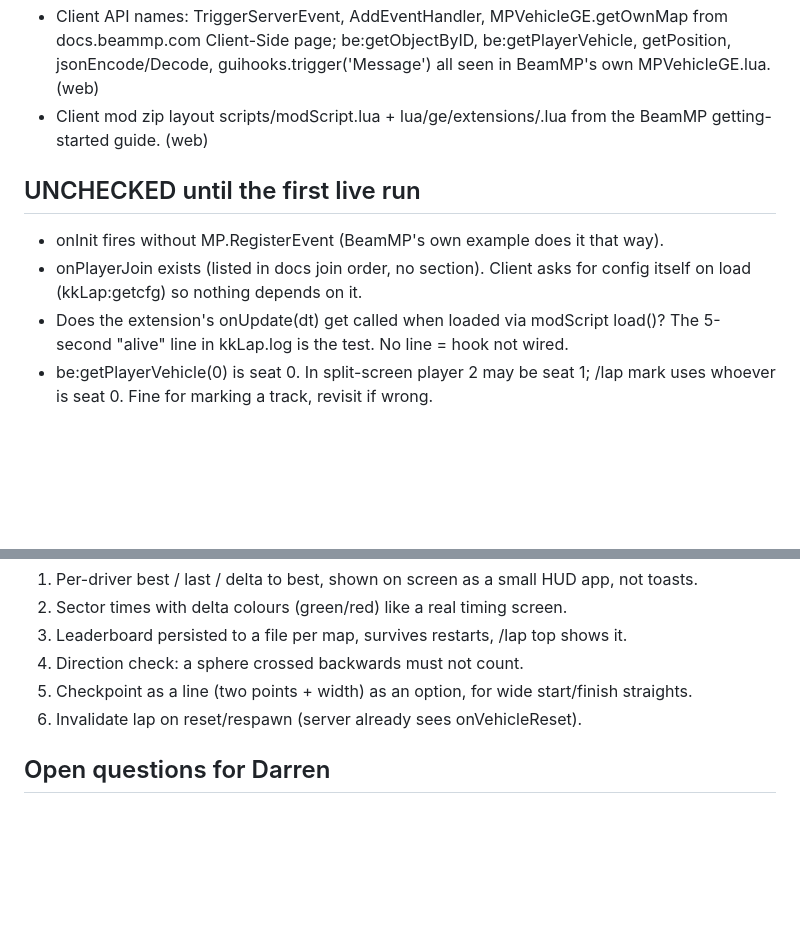
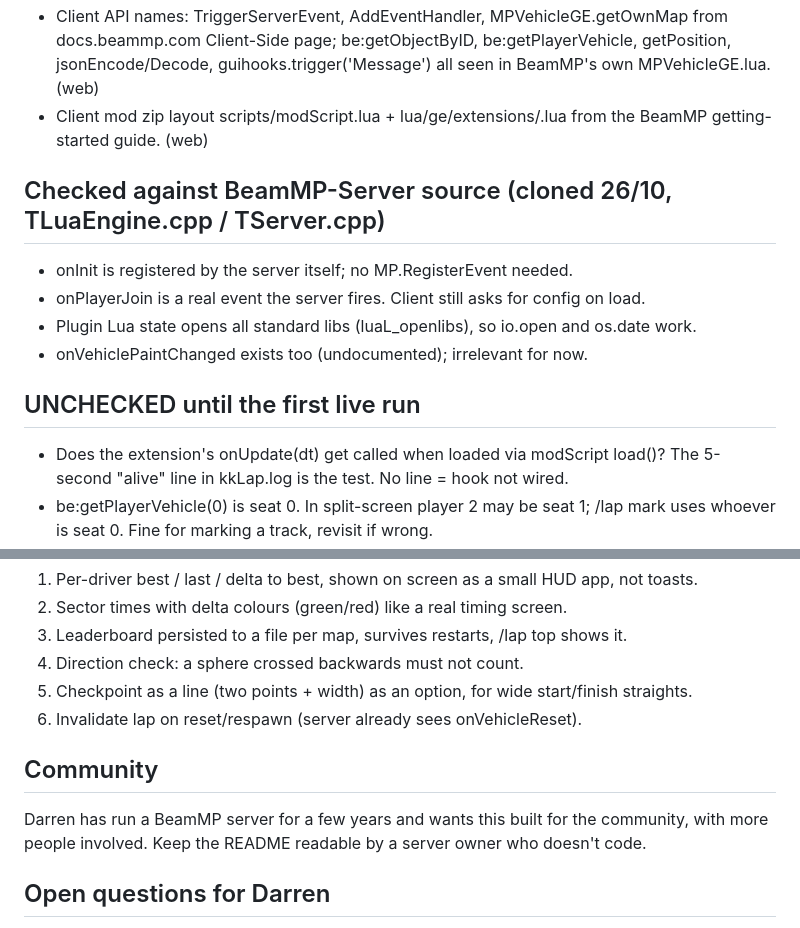
Before and after one commit to dazzkiwicat/BEAM-MP_K-ALM_Kiwi-advance-lap-mechanics, a Markdown page: Beam_mp/STATE.md, 2 parts joined by grey strips. GitHub-like rendering; blank space fills up the shorter version.

Commit message:
kkLap STATE: onInit, onPlayerJoin and io confirmed from server source
Co-Authored-By: Claude Fable 5.1 <noreply@anthropic.com>
Claude-Session: https://claude.ai/code/session_01LPe4YHiJW4JtgQ1cmND3qt

```diff
--- a/Beam_mp/STATE.md
+++ b/Beam_mp/STATE.md
@@ -25,10 +25,13 @@ Next move is the first live load on the Linux test server via Pterodactyl.
 - Client mod zip layout scripts/modScript.lua + lua/ge/extensions/<name>.lua from the
   BeamMP getting-started guide. (web)
 
+## Checked against BeamMP-Server source (cloned 26/10, TLuaEngine.cpp / TServer.cpp)
+- onInit is registered by the server itself; no MP.RegisterEvent needed.
+- onPlayerJoin is a real event the server fires. Client still asks for config on load.
+- Plugin Lua state opens all standard libs (luaL_openlibs), so io.open and os.date work.
+- onVehiclePaintChanged exists too (undocumented); irrelevant for now.
+
 ## UNCHECKED until the first live run
-- onInit fires without MP.RegisterEvent (BeamMP's own example does it that way).
-- onPlayerJoin exists (listed in docs join order, no section). Client asks for config
-  itself on load (kkLap:getcfg) so nothing depends on it.
 - Does the extension's onUpdate(dt) get called when loaded via modScript load()?
   The 5-second "alive" line in kkLap.log is the test. No line = hook not wired.
 - be:getPlayerVehicle(0) is seat 0. In split-screen player 2 may be seat 1; /lap mark
@@ -62,6 +65,10 @@ Next move is the first live load on the Linux test server via Pterodactyl.
 5. Checkpoint as a line (two points + width) as an option, for wide start/finish straights.
 6. Invalidate lap on reset/respawn (server already sees onVehicleReset).
 
+## Community
+Darren has run a BeamMP server for a few years and wants this built for the community,
+with more people involved. Keep the README readable by a server owner who doesn't code.
+
 ## Open questions for Darren
 - Paste the exact error line from the old attempt's debug when you find it.
 - Is the test server's spawn limit set to 2 or more for split-screen?
```
